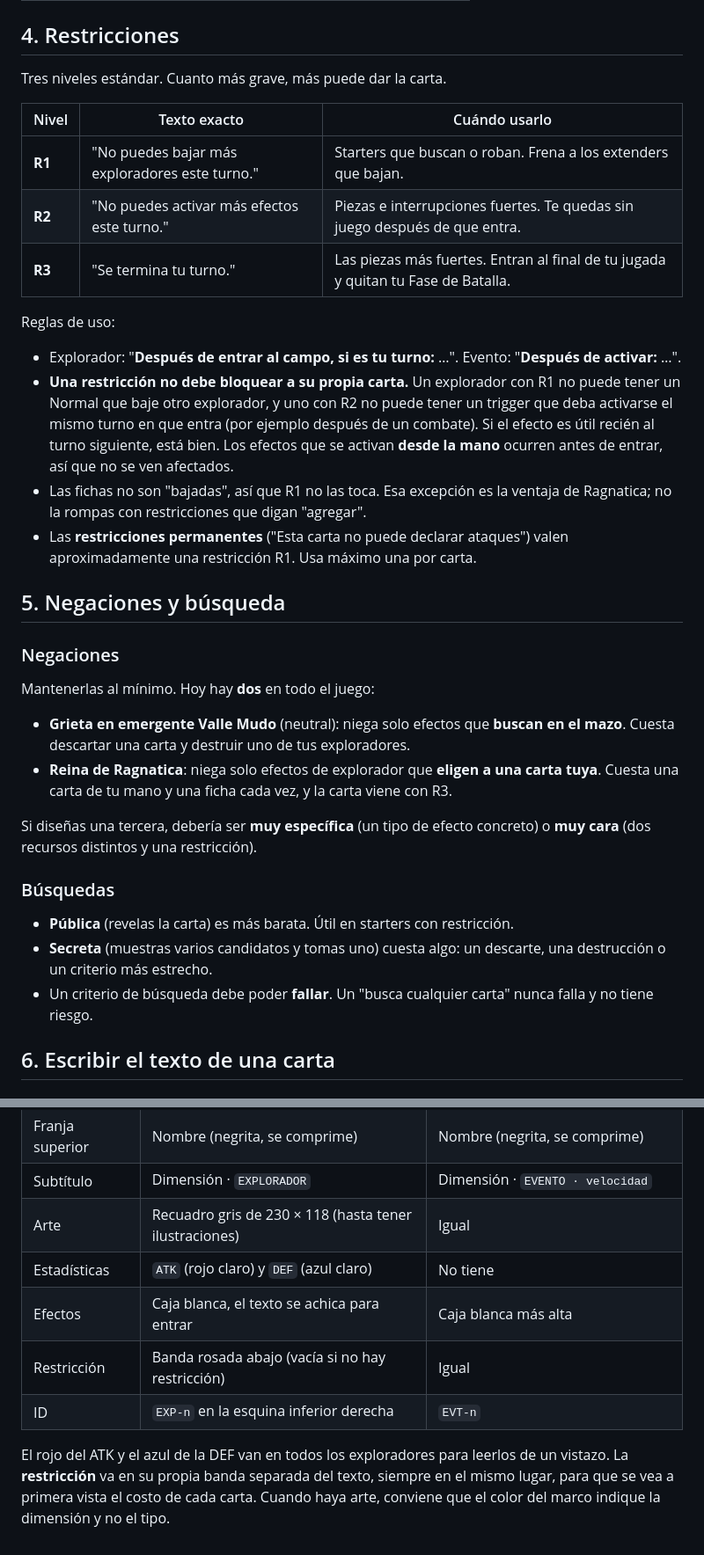
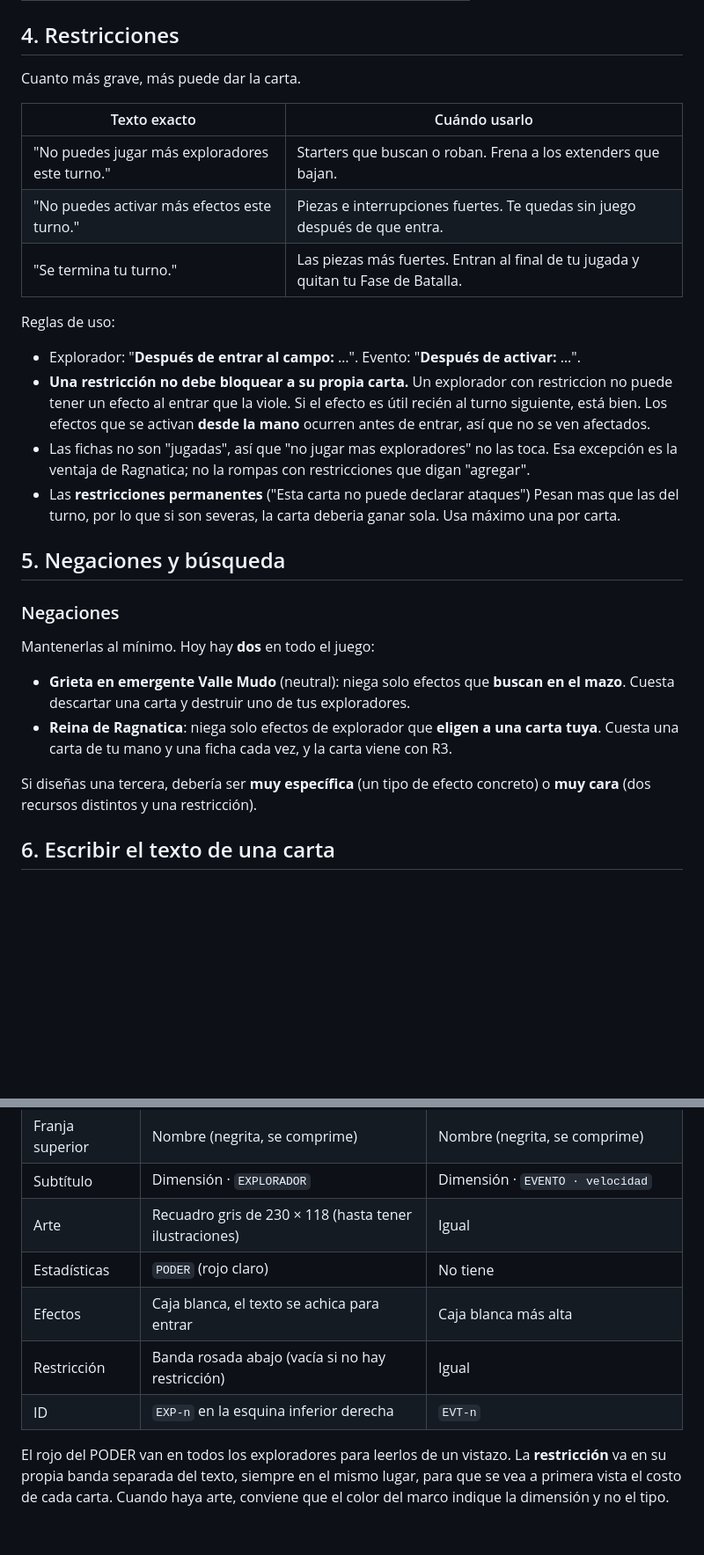
Before and after one commit to Nicoliis/TCG-Prototyper, a Markdown page: demoTCG/designguide.md, 2 parts joined by grey strips. Shown at 88% size. Rendered like a GitHub page; blank space fills up the shorter version.

Commit message:
Revise card attributes and terminology in design guide
Updated terminology and clarified card attributes in the design guide.

```diff
--- a/demoTCG/designguide.md
+++ b/demoTCG/designguide.md
@@ -65,20 +63,20 @@ Referencia para un mazo de 40 cartas: **25-35% starters, 20-40% extenders, 5-15%
 
 ## 4. Restricciones
 
-Tres niveles estándar. Cuanto más grave, más puede dar la carta.
+Cuanto más grave, más puede dar la carta.
 
-| Nivel | Texto exacto | Cuándo usarlo |
-|---|---|---|
-| **R1** | "No puedes bajar más exploradores este turno." | Starters que buscan o roban. Frena a los extenders que bajan. |
-| **R2** | "No puedes activar más efectos este turno." | Piezas e interrupciones fuertes. Te quedas sin juego después de que entra. |
-| **R3** | "Se termina tu turno." | Las piezas más fuertes. Entran al final de tu jugada y quitan tu Fase de Batalla. |
+| Texto exacto | Cuándo usarlo |
+|---|---|
+| "No puedes jugar más exploradores este turno." | Starters que buscan o roban. Frena a los extenders que bajan. |
+| "No puedes activar más efectos este turno." | Piezas e interrupciones fuertes. Te quedas sin juego después de que entra. |
+| "Se termina tu turno." | Las piezas más fuertes. Entran al final de tu jugada y quitan tu Fase de Batalla. |
 
 Reglas de uso:
 
-- Explorador: "**Después de entrar al campo, si es tu turno:** …". Evento: "**Después de activar:** …".
-- **Una restricción no debe bloquear a su propia carta.** Un explorador con R1 no puede tener un Normal que baje otro explorador, y uno con R2 no puede tener un trigger que deba activarse el mismo turno en que entra (por ejemplo después de un combate). Si el efecto es útil recién al turno siguiente, está bien. Los efectos que se activan **desde la mano** ocurren antes de entrar, así que no se ven afectados.
-- Las fichas no son "bajadas", así que R1 no las toca. Esa excepción es la ventaja de Ragnatica; no la rompas con restricciones que digan "agregar".
-- Las **restricciones permanentes** ("Esta carta no puede declarar ataques") valen aproximadamente una restricción R1. Usa máximo una por carta.
+- Explorador: "**Después de entrar al campo:** …". Evento: "**Después de activar:** …".
+- **Una restricción no debe bloquear a su propia carta.** Un explorador con restriccion no puede tener un efecto al entrar que la viole. Si el efecto es útil recién al turno siguiente, está bien. Los efectos que se activan **desde la mano** ocurren antes de entrar, así que no se ven afectados.
+- Las fichas no son "jugadas", así que "no jugar mas exploradores" no las toca. Esa excepción es la ventaja de Ragnatica; no la rompas con restricciones que digan "agregar".
+- Las **restricciones permanentes** ("Esta carta no puede declarar ataques") Pesan mas que las del turno, por lo que si son severas, la carta deberia ganar sola. Usa máximo una por carta.
 
 ## 5. Negaciones y búsqueda
 
@@ -90,12 +88,6 @@ Mantenerlas al mínimo. Hoy hay **dos** en todo el juego:
 - **Reina de Ragnatica**: niega solo efectos de explorador que **eligen a una carta tuya**. Cuesta una carta de tu mano y una ficha cada vez, y la carta viene con R3.
 
 Si diseñas una tercera, debería ser **muy específica** (un tipo de efecto concreto) o **muy cara** (dos recursos distintos y una restricción).
-
-### Búsquedas
-
-- **Pública** (revelas la carta) es más barata. Útil en starters con restricción.
-- **Secreta** (muestras varios candidatos y tomas uno) cuesta algo: un descarte, una destrucción o un criterio más estrecho.
-- Un criterio de búsqueda debe poder **fallar**. Un "busca cualquier carta" nunca falla y no tiene riesgo.
 
 ## 6. Escribir el texto de una carta
 
@@ -182,9 +174,9 @@ Las cartas de la app (proyecto `colapso.json`) siguen este esquema, tamaño 240
 | Franja superior | Nombre (negrita, se comprime) | Nombre (negrita, se comprime) |
 | Subtítulo | Dimensión · `EXPLORADOR` | Dimensión · `EVENTO · velocidad` |
 | Arte | Recuadro gris de 230 × 118 (hasta tener ilustraciones) | Igual |
-| Estadísticas | `ATK` (rojo claro) y `DEF` (azul claro) | No tiene |
+| Estadísticas | `PODER` (rojo claro) | No tiene |
 | Efectos | Caja blanca, el texto se achica para entrar | Caja blanca más alta |
 | Restricción | Banda rosada abajo (vacía si no hay restricción) | Igual |
 | ID | `EXP-n` en la esquina inferior derecha | `EVT-n` |
 
-El rojo del ATK y el azul de la DEF van en todos los exploradores para leerlos de un vistazo. La **restricción** va en su propia banda separada del texto, siempre en el mismo lugar, para que se vea a primera vista el costo de cada carta. Cuando haya arte, conviene que el color del marco indique la dimensión y no el tipo.
+El rojo del PODER van en todos los exploradores para leerlos de un vistazo. La **restricción** va en su propia banda separada del texto, siempre en el mismo lugar, para que se vea a primera vista el costo de cada carta. Cuando haya arte, conviene que el color del marco indique la dimensión y no el tipo.
```
Also changed, not shown: other parts of demoTCG/designguide.md (+6 -8 lines).
